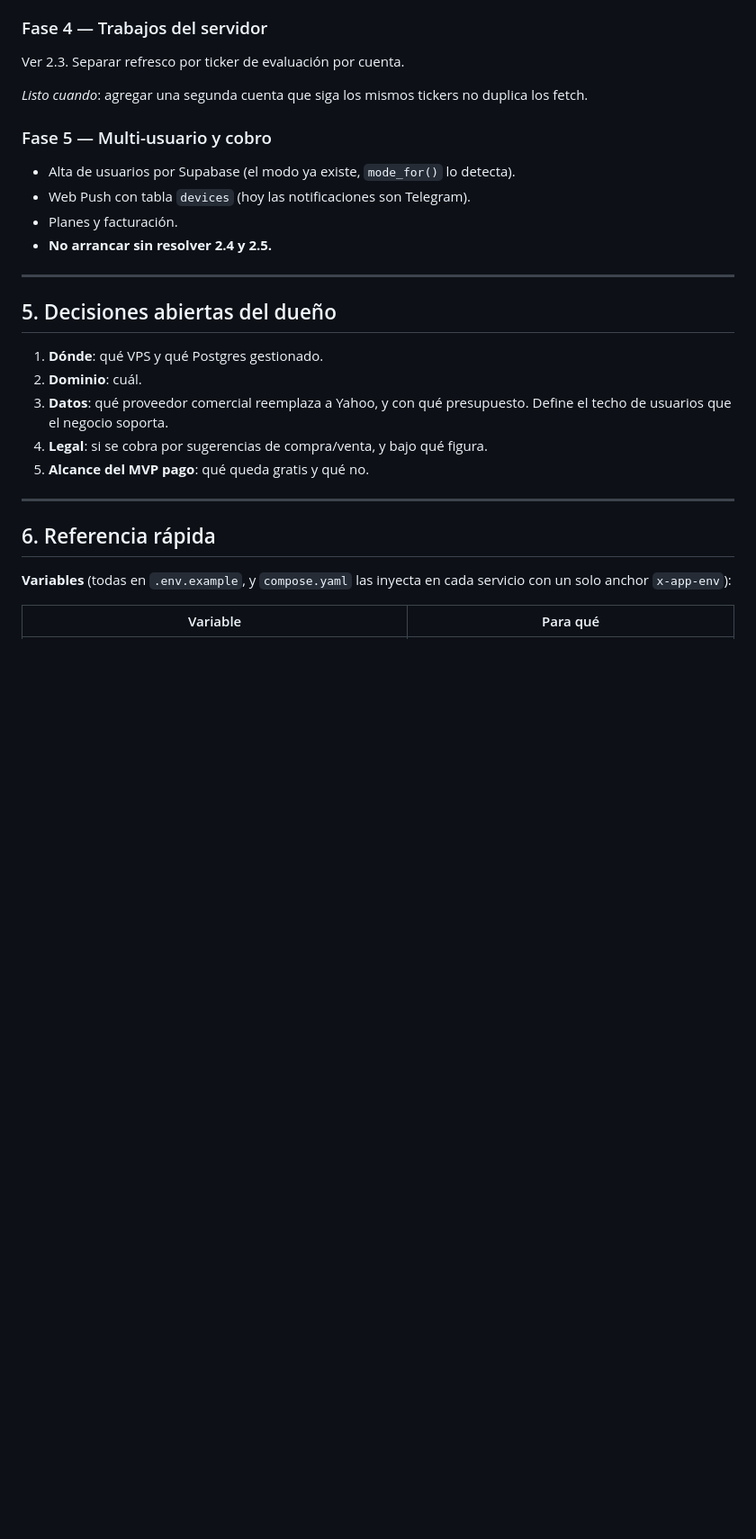
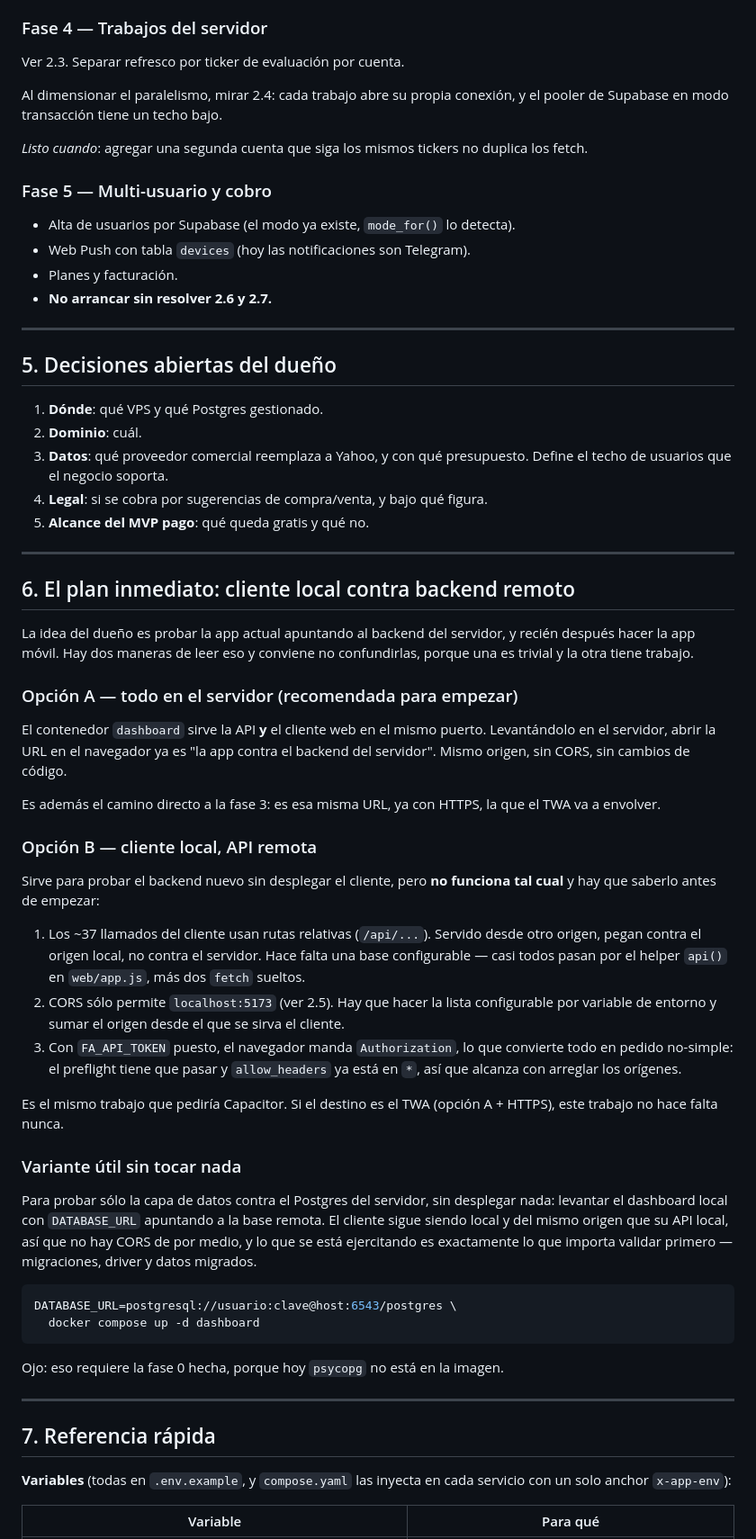
Before and after one commit to hernol/financial_advisor, a Markdown page: docs/DEPLOY-SPEC.md, the part around one of its changes. Shown at 90% size. Drawn GitHub-style; blank space fills up the shorter version.

````diff
--- a/docs/DEPLOY-SPEC.md
+++ b/docs/DEPLOY-SPEC.md
@@ -200,6 +227,9 @@ dominio real.
 
 Ver 2.3. Separar refresco por ticker de evaluación por cuenta.
 
+Al dimensionar el paralelismo, mirar 2.4: cada trabajo abre su propia conexión,
+y el pooler de Supabase en modo transacción tiene un techo bajo.
+
 *Listo cuando*: agregar una segunda cuenta que siga los mismos tickers no
 duplica los fetch.
 
@@ -208,7 +238,7 @@ duplica los fetch.
 - Alta de usuarios por Supabase (el modo ya existe, `mode_for()` lo detecta).
 - Web Push con tabla `devices` (hoy las notificaciones son Telegram).
 - Planes y facturación.
-- **No arrancar sin resolver 2.4 y 2.5.**
+- **No arrancar sin resolver 2.6 y 2.7.**
 
 ---
 
@@ -223,7 +253,58 @@ duplica los fetch.
 
 ---
 
-## 6. Referencia rápida
+## 6. El plan inmediato: cliente local contra backend remoto
+
+La idea del dueño es probar la app actual apuntando al backend del servidor, y
+recién después hacer la app móvil. Hay dos maneras de leer eso y conviene no
+confundirlas, porque una es trivial y la otra tiene trabajo.
+
+### Opción A — todo en el servidor (recomendada para empezar)
+
+El contenedor `dashboard` sirve la API **y** el cliente web en el mismo puerto.
+Levantándolo en el servidor, abrir la URL en el navegador ya es "la app contra
+el backend del servidor". Mismo origen, sin CORS, sin cambios de código.
+
+Es además el camino directo a la fase 3: es esa misma URL, ya con HTTPS, la que
+el TWA va a envolver.
+
+### Opción B — cliente local, API remota
+
+Sirve para probar el backend nuevo sin desplegar el cliente, pero **no funciona
+tal cual** y hay que saberlo antes de empezar:
+
+1. Los ~37 llamados del cliente usan rutas relativas (`/api/...`). Servido desde
+   otro origen, pegan contra el origen local, no contra el servidor. Hace falta
+   una base configurable — casi todos pasan por el helper `api()` en
+   `web/app.js`, más dos `fetch` sueltos.
+2. CORS sólo permite `localhost:5173` (ver 2.5). Hay que hacer la lista
+   configurable por variable de entorno y sumar el origen desde el que se sirva
+   el cliente.
+3. Con `FA_API_TOKEN` puesto, el navegador manda `Authorization`, lo que
+   convierte todo en pedido no-simple: el preflight tiene que pasar y
+   `allow_headers` ya está en `*`, así que alcanza con arreglar los orígenes.
+
+Es el mismo trabajo que pediría Capacitor. Si el destino es el TWA (opción A +
+HTTPS), este trabajo no hace falta nunca.
+
+### Variante útil sin tocar nada
+
+Para probar sólo la capa de datos contra el Postgres del servidor, sin desplegar
+nada: levantar el dashboard local con `DATABASE_URL` apuntando a la base
+remota. El cliente sigue siendo local y del mismo origen que su API local, así
+que no hay CORS de por medio, y lo que se está ejercitando es exactamente lo que
+importa validar primero — migraciones, driver y datos migrados.
+
+```bash
+DATABASE_URL=postgresql://usuario:clave@host:6543/postgres \
+  docker compose up -d dashboard
+```
+
+Ojo: eso requiere la fase 0 hecha, porque hoy `psycopg` no está en la imagen.
+
+---
+
+## 7. Referencia rápida
 
 **Variables** (todas en `.env.example`, y `compose.yaml` las inyecta en cada
 servicio con un solo anchor `x-app-env`):
````
Also changed, not shown: other parts of docs/DEPLOY-SPEC.md (+32 -5 lines).
